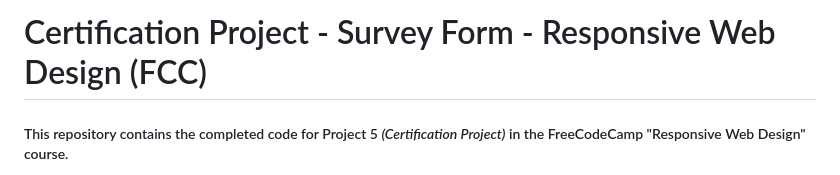
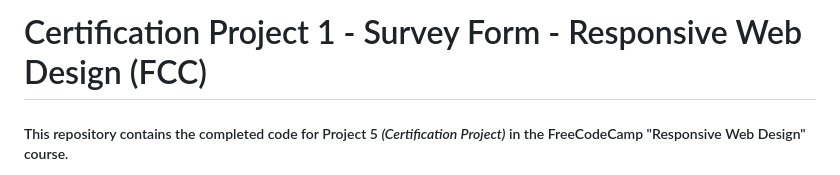
Before and after one commit to mashalumairniazi/SurveyForm, a Markdown page: README.md, the part around the change. Drawn GitHub-style.

```diff
--- a/README.md
+++ b/README.md
@@ -1,4 +1,4 @@
-# Certification Project - Survey Form - Responsive Web Design (FCC)
+# Certification Project 1 - Survey Form - Responsive Web Design (FCC)
 
 ##### This repository contains the completed code for Project 5 *(Certification Project)* in the FreeCodeCamp "Responsive Web Design" course.
 
```
